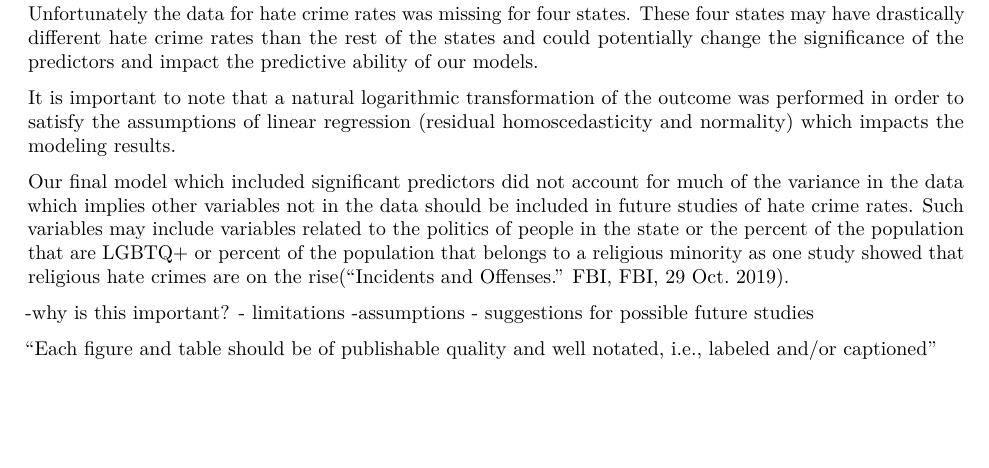
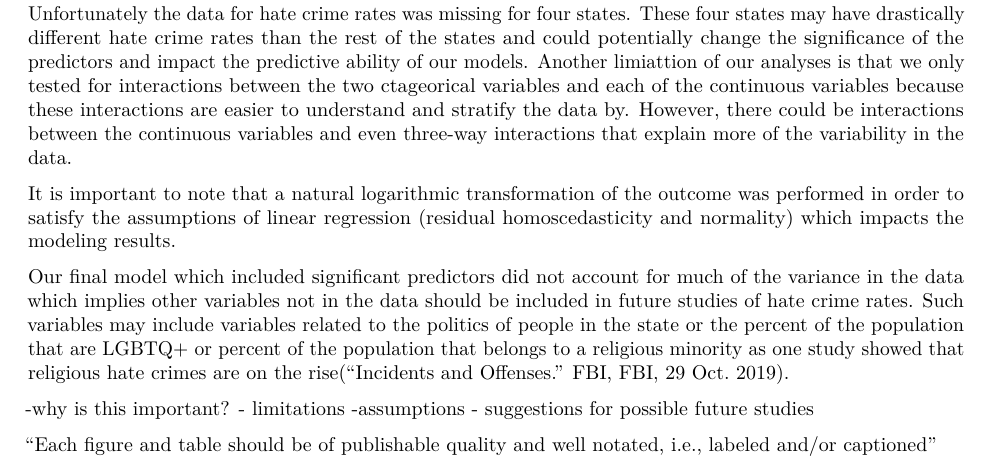
Before and after one commit to NICE8x/biostat_methods_project, an R Markdown document (project_report.Rmd): part of page 5 of 12, cut so that both start at the same text, the shorter picture padded with empty space. Rendered offline with R 4.5, knitr and Pandoc, then LaTeX, with nearby package versions; column names are cleaned by a stand-in for the janitor package.

Commit message:
added to the limitation paragraph

```diff
--- a/project_report.Rmd
+++ b/project_report.Rmd
@@ -145,7 +145,7 @@ It is possible that other factors not included in our dataset, such as percentag
 
 ADD PARAGRAPH-WHY IS THIS STUDY IMPORTANT???
 
-Unfortunately the data for hate crime rates was missing for four states.  These four states may have drastically different hate crime rates than the rest of the states and could potentially change the significance of the predictors and impact the predictive ability of our models.
+Unfortunately the data for hate crime rates was missing for four states.  These four states may have drastically different hate crime rates than the rest of the states and could potentially change the significance of the predictors and impact the predictive ability of our models.  Another limiattion of our analyses is that we only tested for interactions between the two ctageorical variables and each of the continuous variables because these interactions are easier to understand and stratify the data by.  However, there could be interactions between the continuous variables and even three-way interactions that explain more of the variability in the data.
 
 It is important to note that a natural logarithmic transformation of the outcome was performed in order to satisfy the assumptions of linear regression (residual homoscedasticity and normality) which impacts the modeling results.
 
```
